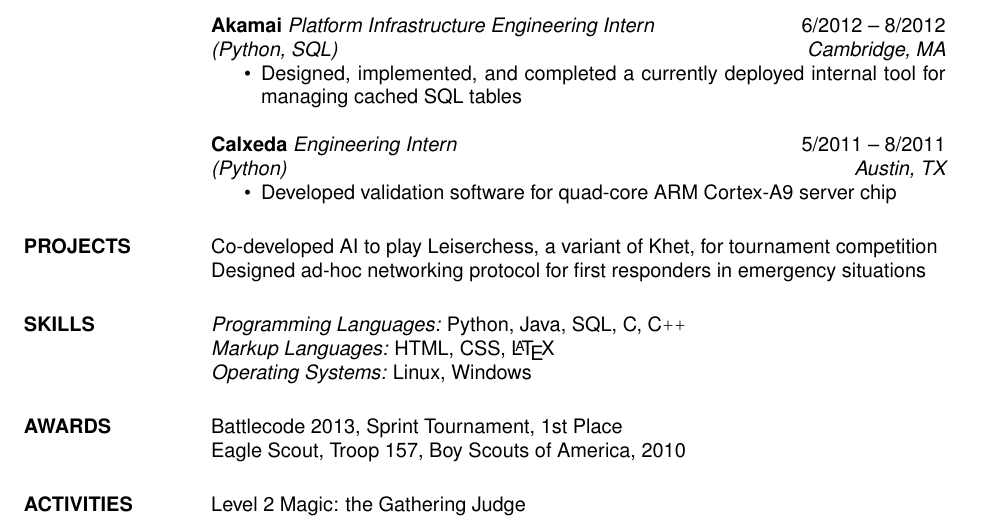
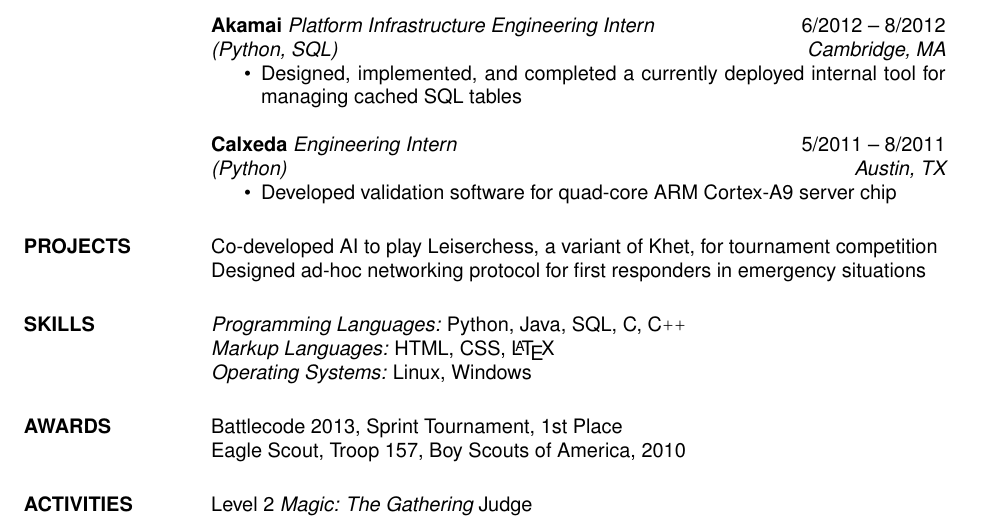
Before and after one commit to Dritte/Resume, a LaTeX CV (EugenioFortanelyResume.tex): part of the page, cut so that both start at the same text. Compiled offline with pdfLaTeX.

Commit message:
Fixed templating on Magic: The Gathering.
Fixed casing, italicization.

```diff
--- a/EugenioFortanelyResume.tex
+++ b/EugenioFortanelyResume.tex
@@ -119,7 +119,7 @@
                     Eagle Scout, Troop 157, Boy Scouts of America, 2010
 
 \section{ACTIVITIES}
-                    Level 2 Magic: the Gathering Judge
+                    Level 2 {\sl Magic: The Gathering} Judge
 
 \end{resume}
 \end{document}
```
Also changed, not shown: EugenioFortanelyResume.pdf, 3 other files.
